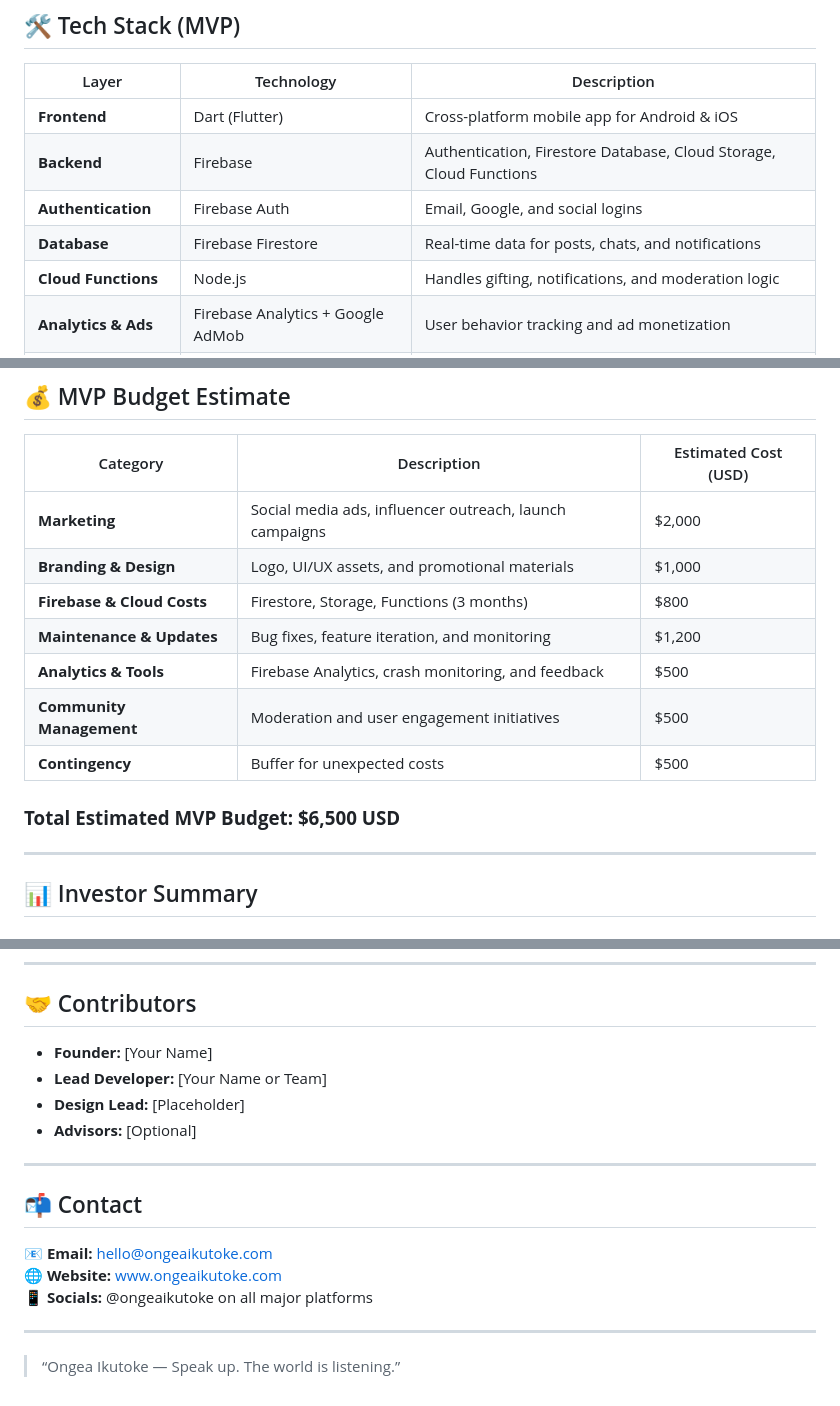
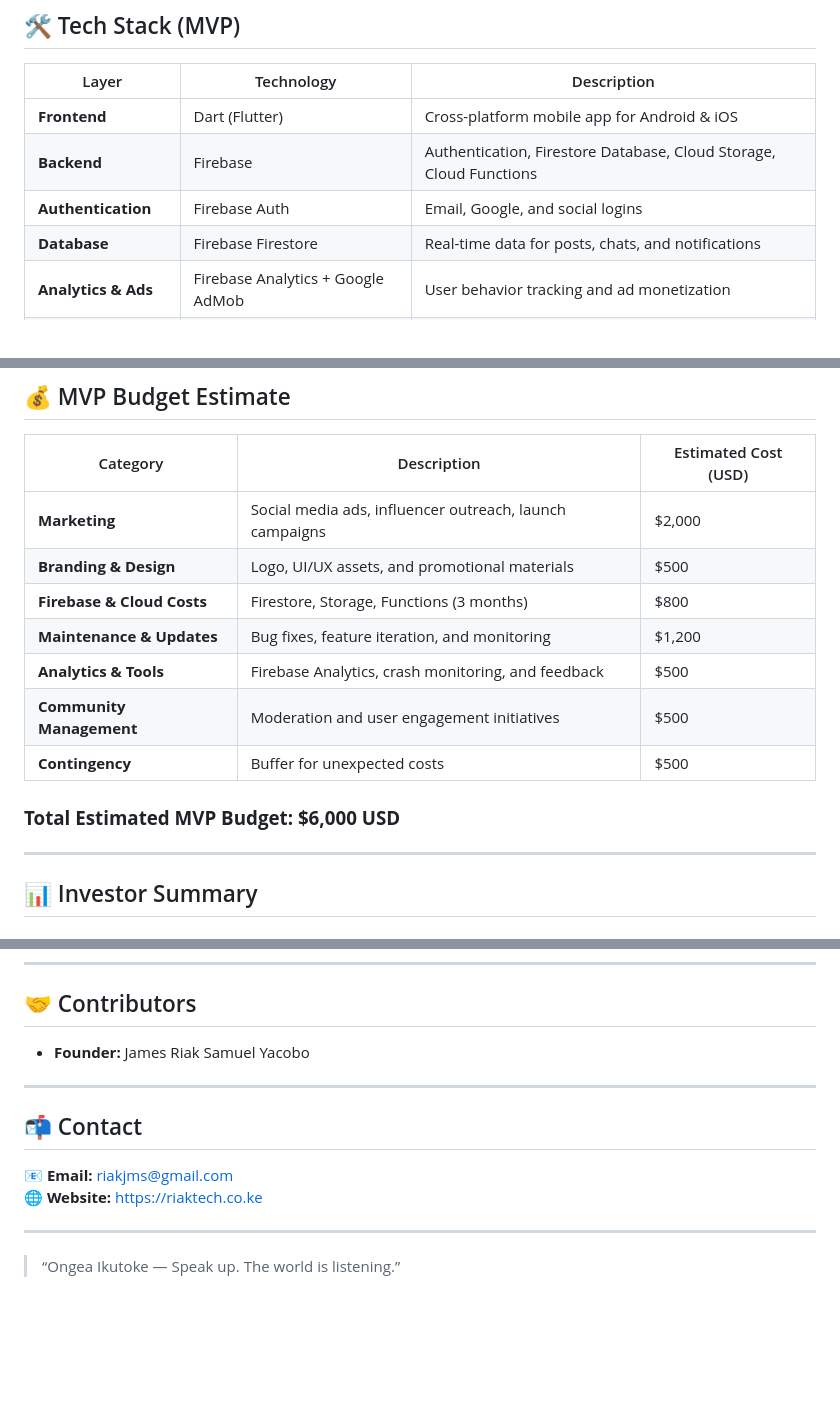
Before and after one commit to RiakJam/ongea, a Markdown page: README.md, 3 parts joined by grey strips. GitHub-like rendering; blank space fills up the shorter version.

Commit message:
Documentation

```diff
--- a/README.md
+++ b/README.md
@@ -92,7 +92,6 @@ To build an online ecosystem where:
 | **Backend** | Firebase | Authentication, Firestore Database, Cloud Storage, Cloud Functions |
 | **Authentication** | Firebase Auth | Email, Google, and social logins |
 | **Database** | Firebase Firestore | Real-time data for posts, chats, and notifications |
-| **Cloud Functions** | Node.js | Handles gifting, notifications, and moderation logic |
 | **Analytics & Ads** | Firebase Analytics + Google AdMob | User behavior tracking and ad monetization |
 | **Hosting & Storage** | Firebase Hosting + Cloud Storage | Image/video storage and app backend hosting |
 
@@ -103,14 +102,14 @@ To build an online ecosystem where:
 | Category | Description | Estimated Cost (USD) |
 |-----------|--------------|----------------------|
 | **Marketing** | Social media ads, influencer outreach, launch campaigns | $2,000 |
-| **Branding & Design** | Logo, UI/UX assets, and promotional materials | $1,000 |
+| **Branding & Design** | Logo, UI/UX assets, and promotional materials | $500 |
 | **Firebase & Cloud Costs** | Firestore, Storage, Functions (3 months) | $800 |
 | **Maintenance & Updates** | Bug fixes, feature iteration, and monitoring | $1,200 |
 | **Analytics & Tools** | Firebase Analytics, crash monitoring, and feedback | $500 |
 | **Community Management** | Moderation and user engagement initiatives | $500 |
 | **Contingency** | Buffer for unexpected costs | $500 |
 
-### **Total Estimated MVP Budget: $6,500 USD**
+### **Total Estimated MVP Budget: $6,000 USD**
 
 ---
 
@@ -153,18 +152,14 @@ To build an online ecosystem where:
 
 ## 🤝 Contributors
 
-- **Founder:** [Your Name]
-- **Lead Developer:** [Your Name or Team]
-- **Design Lead:** [Placeholder]
-- **Advisors:** [Optional]
+- **Founder:** James Riak Samuel Yacobo
 
 ---
 
 ## 📬 Contact
 
-📧 **Email:** hello@ongeaikutoke.com
-🌐 **Website:** [www.ongeaikutoke.com](#)
-📱 **Socials:** @ongeaikutoke on all major platforms
+📧 **Email:** riakjms@gmail.com
+🌐 **Website:** [https://riaktech.co.ke](#)
 
 ---
 
```
